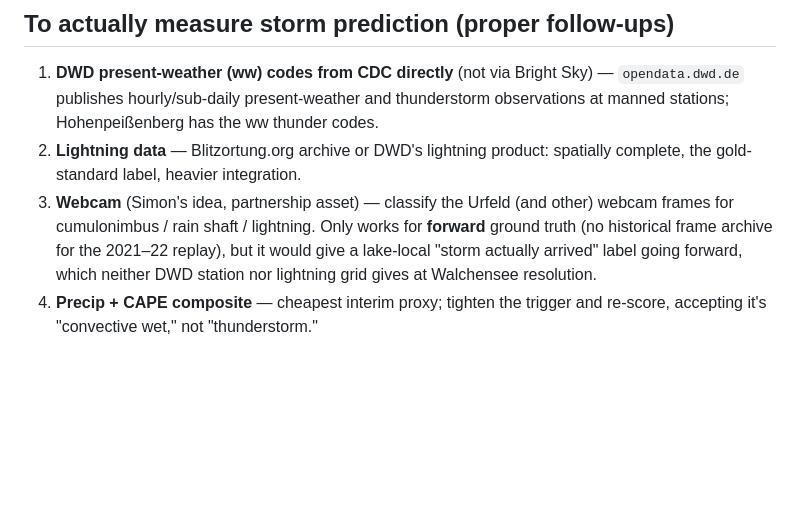
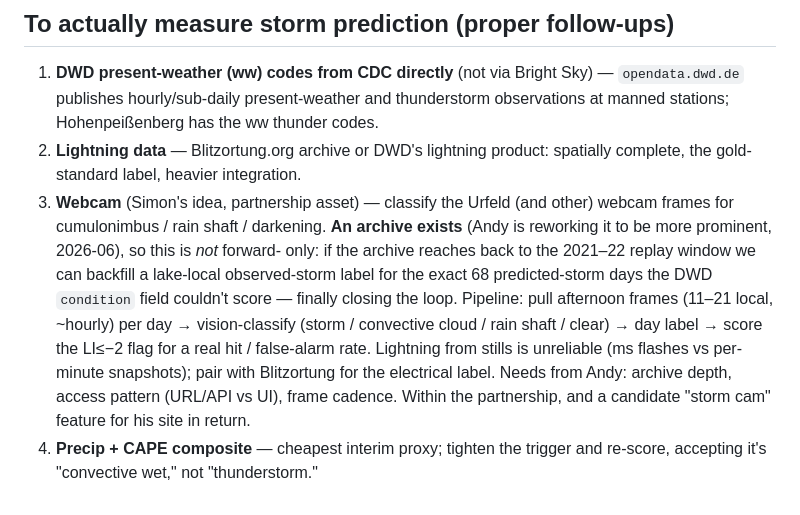
Before and after one commit to s1st/walchensee-oracle, a Markdown page: docs/findings/storm-ground-truth-spike-2026-06-24.md, the part around the change. Rendered like a GitHub page; blank space fills up the shorter version.

Commit message:
Correct spike doc: webcam archive exists, can backfill storm label
Andy is reworking the Addicted-Sports webcam history to be more prominent. If it
reaches the 2021-22 replay window we can backfill a lake-local observed-storm
label for the 68 predicted-storm days the DWD condition field couldn't score.

```diff
--- a/docs/findings/storm-ground-truth-spike-2026-06-24.md
+++ b/docs/findings/storm-ground-truth-spike-2026-06-24.md
@@ -76,9 +76,17 @@ e.g. fold in CAPE / precip-probability, once we have a real label).
 2. **Lightning data** — Blitzortung.org archive or DWD's lightning product:
    spatially complete, the gold-standard label, heavier integration.
 3. **Webcam** (Simon's idea, partnership asset) — classify the Urfeld (and other)
-   webcam frames for cumulonimbus / rain shaft / lightning. Only works for
-   **forward** ground truth (no historical frame archive for the 2021–22 replay),
-   but it would give a lake-local "storm actually arrived" label going forward,
-   which neither DWD station nor lightning grid gives at Walchensee resolution.
+   webcam frames for cumulonimbus / rain shaft / darkening. **An archive exists**
+   (Andy is reworking it to be more prominent, 2026-06), so this is *not* forward-
+   only: if the archive reaches back to the 2021–22 replay window we can backfill
+   a lake-local observed-storm label for the exact 68 predicted-storm days the
+   DWD `condition` field couldn't score — finally closing the loop. Pipeline:
+   pull afternoon frames (11–21 local, ~hourly) per day → vision-classify
+   (storm / convective cloud / rain shaft / clear) → day label → score the LI≤−2
+   flag for a real hit / false-alarm rate. Lightning from stills is unreliable
+   (ms flashes vs per-minute snapshots); pair with Blitzortung for the electrical
+   label. Needs from Andy: archive depth, access pattern (URL/API vs UI), frame
+   cadence. Within the partnership, and a candidate "storm cam" feature for his
+   site in return.
 4. **Precip + CAPE composite** — cheapest interim proxy; tighten the trigger and
    re-score, accepting it's "convective wet," not "thunderstorm."
```
